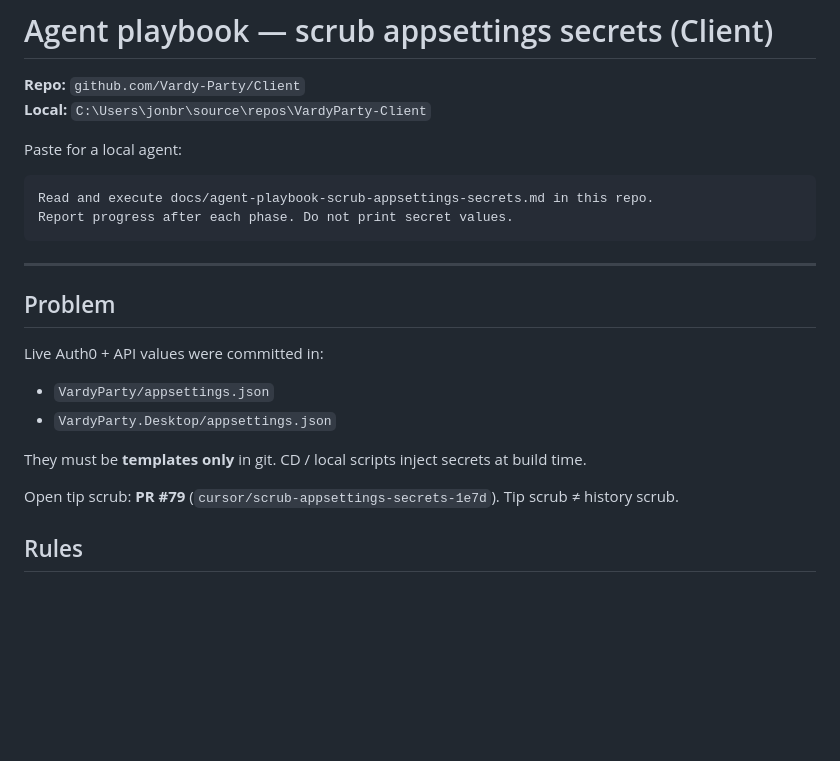
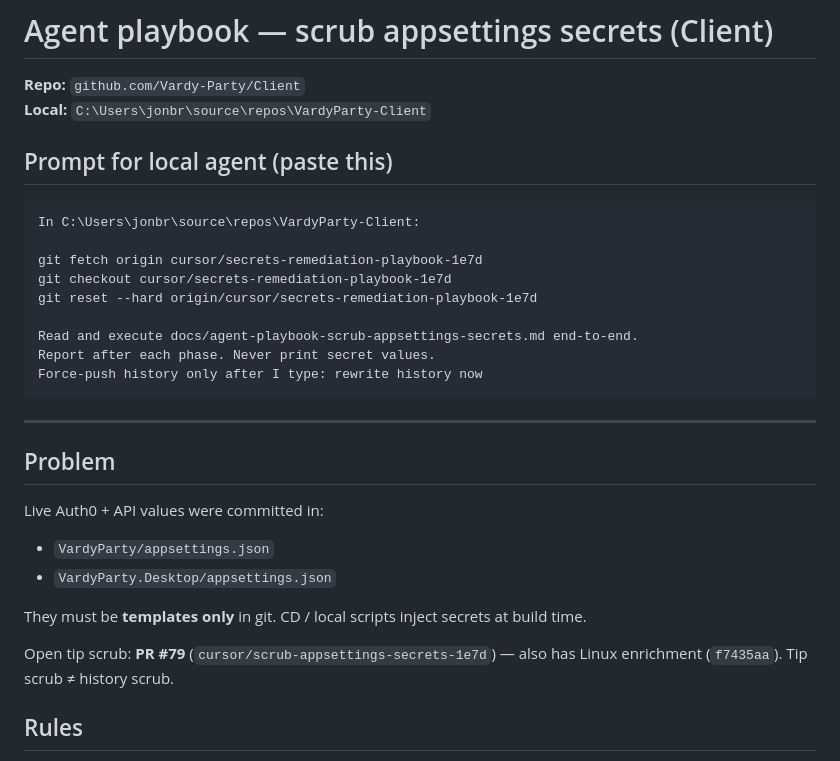
Before and after one commit to Vardy-Party/Client, a Markdown page: docs/agent-playbook-scrub-appsettings-secrets.md, the part around the change. Drawn GitHub-style; blank space fills up the shorter version.

Commit message:
docs: put full local-agent paste prompt in secrets playbook
Co-authored-by: developer <developer@freedomtimes.news>

````diff
--- a/docs/agent-playbook-scrub-appsettings-secrets.md
+++ b/docs/agent-playbook-scrub-appsettings-secrets.md
@@ -3,11 +3,18 @@
 **Repo:** `github.com/Vardy-Party/Client`
 **Local:** `C:\Users\jonbr\source\repos\VardyParty-Client`
 
-Paste for a local agent:
+## Prompt for local agent (paste this)
 
 ```text
-Read and execute docs/agent-playbook-scrub-appsettings-secrets.md in this repo.
-Report progress after each phase. Do not print secret values.
+In C:\Users\jonbr\source\repos\VardyParty-Client:
+
+git fetch origin cursor/secrets-remediation-playbook-1e7d
+git checkout cursor/secrets-remediation-playbook-1e7d
+git reset --hard origin/cursor/secrets-remediation-playbook-1e7d
+
+Read and execute docs/agent-playbook-scrub-appsettings-secrets.md end-to-end.
+Report after each phase. Never print secret values.
+Force-push history only after I type: rewrite history now
 ```
 
 ---
@@ -21,7 +28,7 @@ Live Auth0 + API values were committed in:
 
 They must be **templates only** in git. CD / local scripts inject secrets at build time.
 
-Open tip scrub: **PR #79** (`cursor/scrub-appsettings-secrets-1e7d`). Tip scrub ≠ history scrub.
+Open tip scrub: **PR #79** (`cursor/scrub-appsettings-secrets-1e7d`) — also has Linux enrichment (`f7435aa`). Tip scrub ≠ history scrub.
 
 ## Rules
 
````
